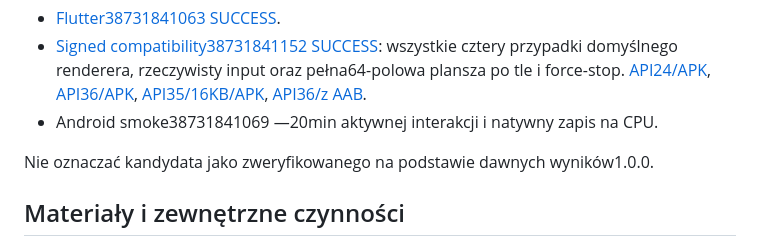
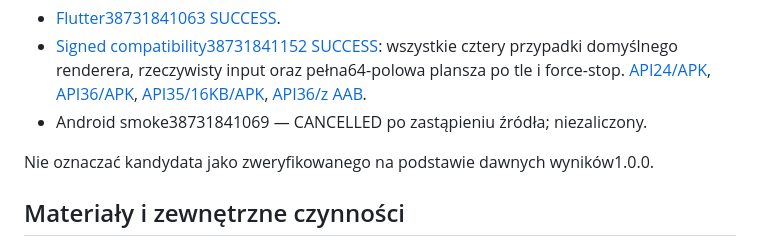
Before and after one commit to RochZaremba/Candyverse-Block-Bloom, a Markdown page: docs/KINGDOM_CODE2_REPORT.md, the part around the change. GitHub-like rendering.

Commit message:
docs: mark superseded native CI attempt as cancelled

```diff
--- a/docs/KINGDOM_CODE2_REPORT.md
+++ b/docs/KINGDOM_CODE2_REPORT.md
@@ -72,7 +72,7 @@ CI finalnego headf060300:
   [API36/APK](qa/kingdom-signed-api36-pages4096-apk-default.json),
   [API35/16KB/APK](qa/kingdom-signed-api35-pages16384-apk-default.json),
   [API36/z AAB](qa/kingdom-signed-api36-pages4096-aab-default.json).
-- Android smoke38731841069 —20min aktywnej interakcji i natywny zapis na CPU.
+- Android smoke38731841069 — CANCELLED po zastąpieniu źródła; niezaliczony.
 
 Nie oznaczać kandydata jako zweryfikowanego na podstawie dawnych wyników1.0.0.
 
```
